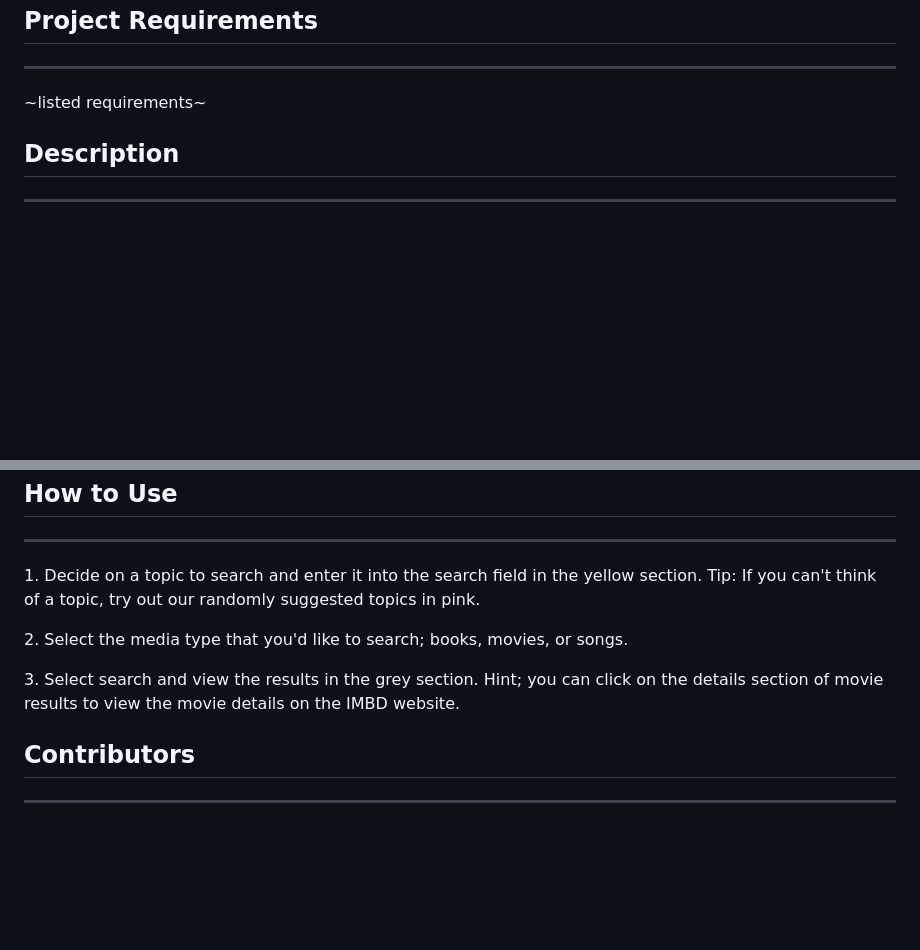
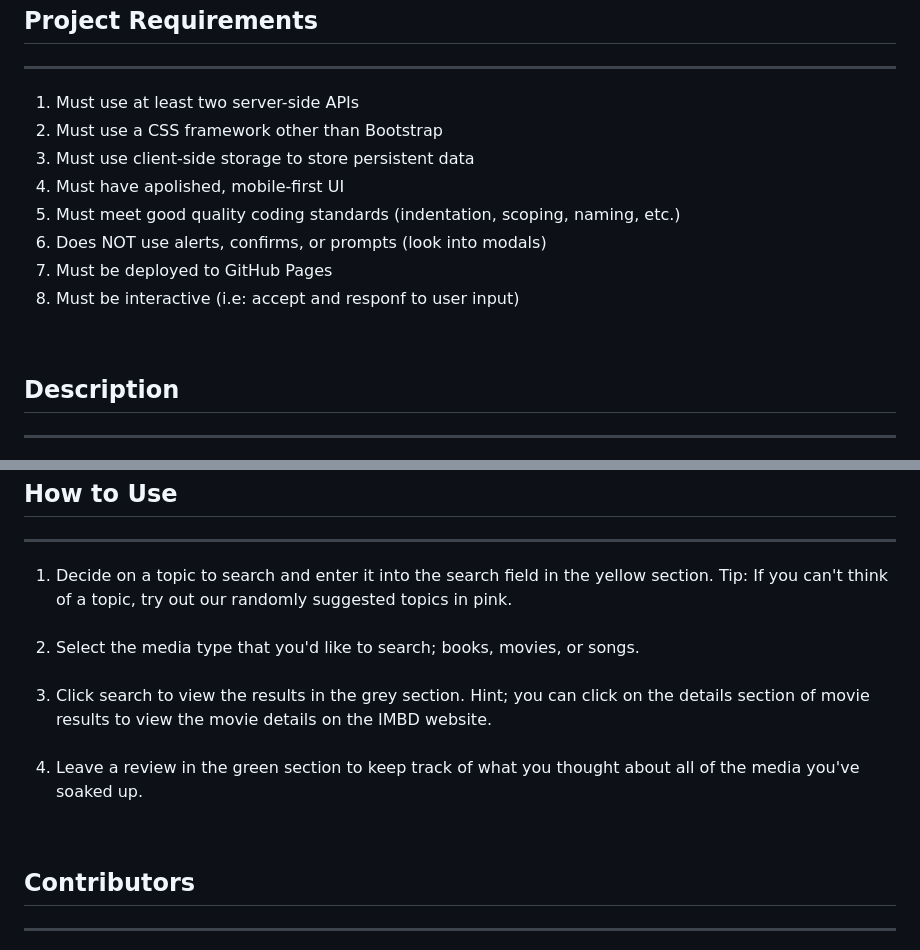
Before and after one commit to brianrshort/Media-Recommender-App, a Markdown page: README.md, 2 parts joined by grey strips. GitHub-like rendering; blank space fills up the shorter version.

```diff
--- a/README.md
+++ b/README.md
@@ -18,7 +19,17 @@
 
 <h2>Project Requirements</h2>
 <hr>
-<p>~listed requirements~</p>
+<ol>
+    <li>Must use at least two server-side APIs</li>
+    <li>Must use a CSS framework other than Bootstrap</li>
+    <li>Must use client-side storage to store persistent data</li>
+    <li>Must have apolished, mobile-first UI</li>
+    <li>Must meet good quality coding standards (indentation, scoping, naming, etc.)</li>
+    <li>Does NOT use alerts, confirms, or prompts (look into modals)</li>
+    <li>Must be deployed to GitHub Pages</li>
+    <li>Must be interactive (i.e: accept and responf to user input)</li>
+</ol>
+<br>
 
 <h2>Description</h2>
 <hr>
@@ -40,9 +53,16 @@ thought when you watched Tiger King the first time.</p>
 
 <h2>How to Use</h2>
 <hr>
-<p>1. Decide on a topic to search and enter it into the search field in the yellow section. Tip: If you can't think of a topic, try out our randomly suggested topics in pink.</p>
-<p>2. Select the media type that you'd like to search; books, movies, or songs.</p>
-<p>3. Select search and view the results in the grey section. Hint; you can click on the details section of movie results to view the movie details on the IMBD website.</p>
+<ol>
+    <li>Decide on a topic to search and enter it into the search field in the yellow section. Tip: If you can't think of a topic, try out our randomly suggested topics in pink.</li>
+    <br>
+    <li>Select the media type that you'd like to search; books, movies, or songs.</li>
+    <br>
+    <li>Click search to view the results in the grey section. Hint; you can click on the details section of movie results to view the movie details on the IMBD website.</li>
+    <br>
+    <li>Leave a review in the green section to keep track of what you thought about all of the media you've soaked up.</li>
+</ol>
+<br>
 
 <h2>Contributors</h2>
 <hr>
```
Also changed, not shown: other parts of README.md (+35 -8 lines), assets/images/titleImage.PNG.
